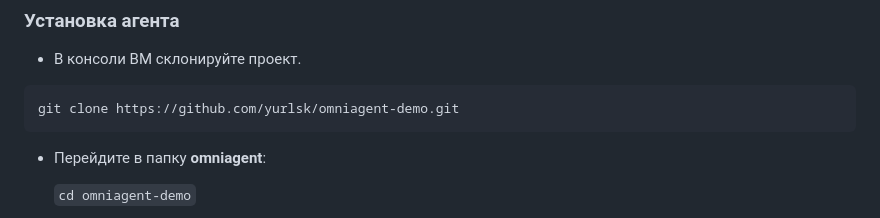
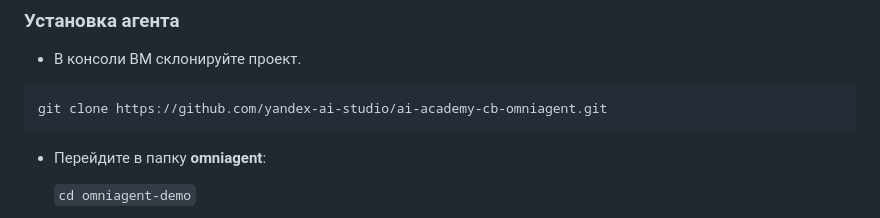
Before and after one commit to yandex-ai-studio/ai-academy-cb-omniagent, a Markdown page: README.md, the part around the change. Rendered like a GitHub page.

````diff
--- a/README.md
+++ b/README.md
@@ -56,7 +56,7 @@
 - В консоли ВМ склонируйте проект.
 
 ```
-git clone https://github.com/yurlsk/omniagent-demo.git
+git clone https://github.com/yandex-ai-studio/ai-academy-cb-omniagent.git
 ```
 
 - Перейдите в папку **omniagent**:
````
